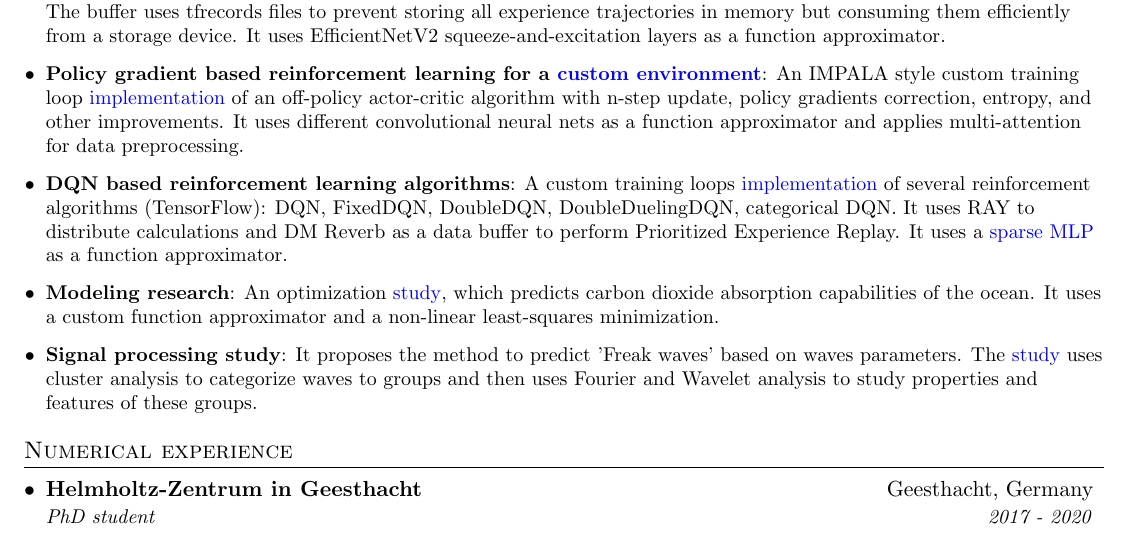
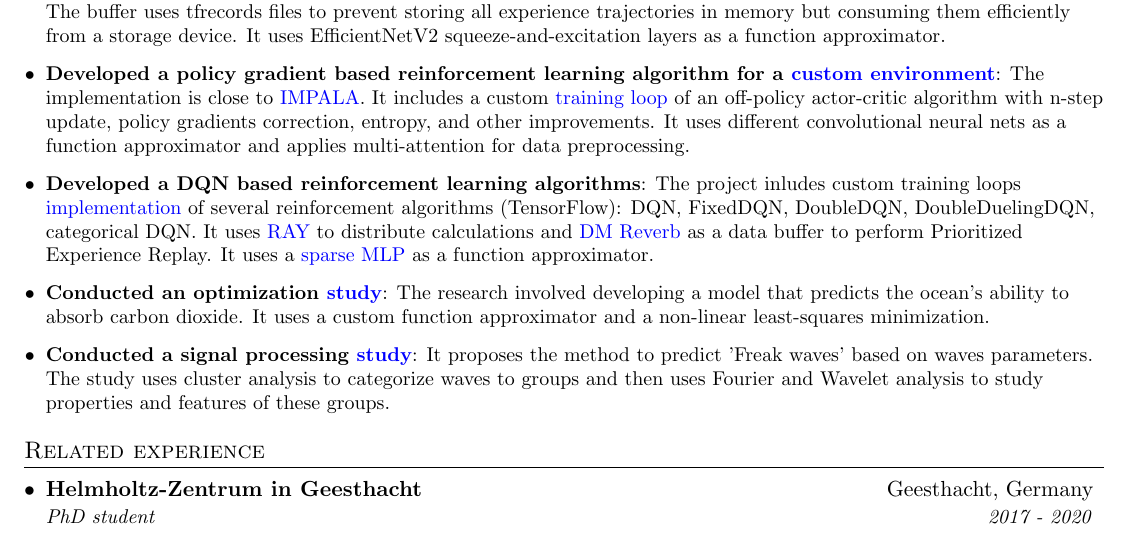
Before and after one commit to limash/cv, a LaTeX CV (cv.tex): part of the page, cut so that both start at the same text. Compiled offline with pdfLaTeX.

Commit message:
Update a description of projects

```diff
--- a/cv.tex
+++ b/cv.tex
@@ -121,26 +121,27 @@
         The buffer uses tfrecords files to prevent storing all experience trajectories in memory but consuming them efficiently from a storage device.
         It uses EfficientNetV2 squeeze-and-excitation layers as a function approximator.}
 
-  	\resumeItem{Policy gradient based reinforcement learning for a \href{https://github.com/limash/gym-goose}{custom environment}}
-  	    {An IMPALA style custom training loop
-  	    \href{https://github.com/limash/goose_agent/blob/main/tf_reinforcement_agents/policy_gradient.py}{implementation} of an off-policy actor-critic algorithm with n-step update, policy gradients correction, entropy, and other improvements.
+  	\resumeItem{Developed a policy gradient based reinforcement learning algorithm for a \href{https://github.com/limash/gym-goose}{custom environment}}
+  	    {The implementation is close to \href{https://arxiv.org/abs/1802.01561}{IMPALA}.
+  	     It includes a custom
+  	    \href{https://github.com/limash/goose_agent/blob/main/tf_reinforcement_agents/policy_gradient.py}{training loop} of an off-policy actor-critic algorithm with n-step update, policy gradients correction, entropy, and other improvements.
   	    It uses different convolutional neural nets as a function approximator and applies multi-attention for data preprocessing.}
-    \resumeItem{DQN based reinforcement learning algorithms}
-        {A custom training loops \href{https://github.com/limash/tf_reinforcement_testcases/blob/master/tf_reinforcement_testcases/deep_q_learning.py}{implementation} of several reinforcement algorithms (TensorFlow): DQN, FixedDQN, DoubleDQN, DoubleDuelingDQN, categorical DQN.
-        It uses RAY to distribute calculations and DM Reverb as a data buffer to perform Prioritized Experience Replay.
+    \resumeItem{Developed a DQN based reinforcement learning algorithms}
+        {The project inludes custom training loops \href{https://github.com/limash/tf_reinforcement_testcases/blob/master/tf_reinforcement_testcases/deep_q_learning.py}{implementation} of several reinforcement algorithms (TensorFlow): DQN, FixedDQN, DoubleDQN, DoubleDuelingDQN, categorical DQN.
+        It uses \href{https://www.ray.io/}{RAY} to distribute calculations and \href{https://github.com/deepmind/reverb}{DM Reverb} as a data buffer to perform Prioritized Experience Replay.
         It uses a \href{https://github.com/limash/tf_reinforcement_testcases/blob/b1d114437bde6f082657daf24eed66f1f79bac12/tf_reinforcement_testcases/models.py\#L64}{sparse MLP} as a function approximator.}
-	\resumeItem{Modeling research}
-		{An optimization \href{https://github.com/limash/Alkalinity_in_the_Wadden_Sea}{study}, which predicts carbon dioxide absorption capabilities of the ocean.
+	\resumeItem{Conducted an optimization \href{https://github.com/limash/Alkalinity_in_the_Wadden_Sea}{study}}
+		{The research involved developing a model that predicts the ocean's ability to absorb carbon dioxide.
 		It uses a custom function approximator and a non-linear least-squares minimization.}
-	\resumeItem{Signal processing study}
+	\resumeItem{Conducted a signal processing \href{https://doi.org/10.3103/S1068373916110054}{study}}
 		{It proposes the method to predict 'Freak waves' based on waves parameters.
-		The \href{https://doi.org/10.3103/S1068373916110054}{study} uses cluster analysis to categorize waves to groups and then uses Fourier and Wavelet analysis to study properties and features of these groups.}
+		The study uses cluster analysis to categorize waves to groups and then uses Fourier and Wavelet analysis to study properties and features of these groups.}
 
   \resumeSubHeadingListEnd
 
 
 %-----------EXPERIENCE-----------------
-\section{Numerical experience}
+\section{Related experience}
   \resumeSubHeadingListStart
 
     \resumeSubheading
```
Also changed, not shown: cv.pdf.
